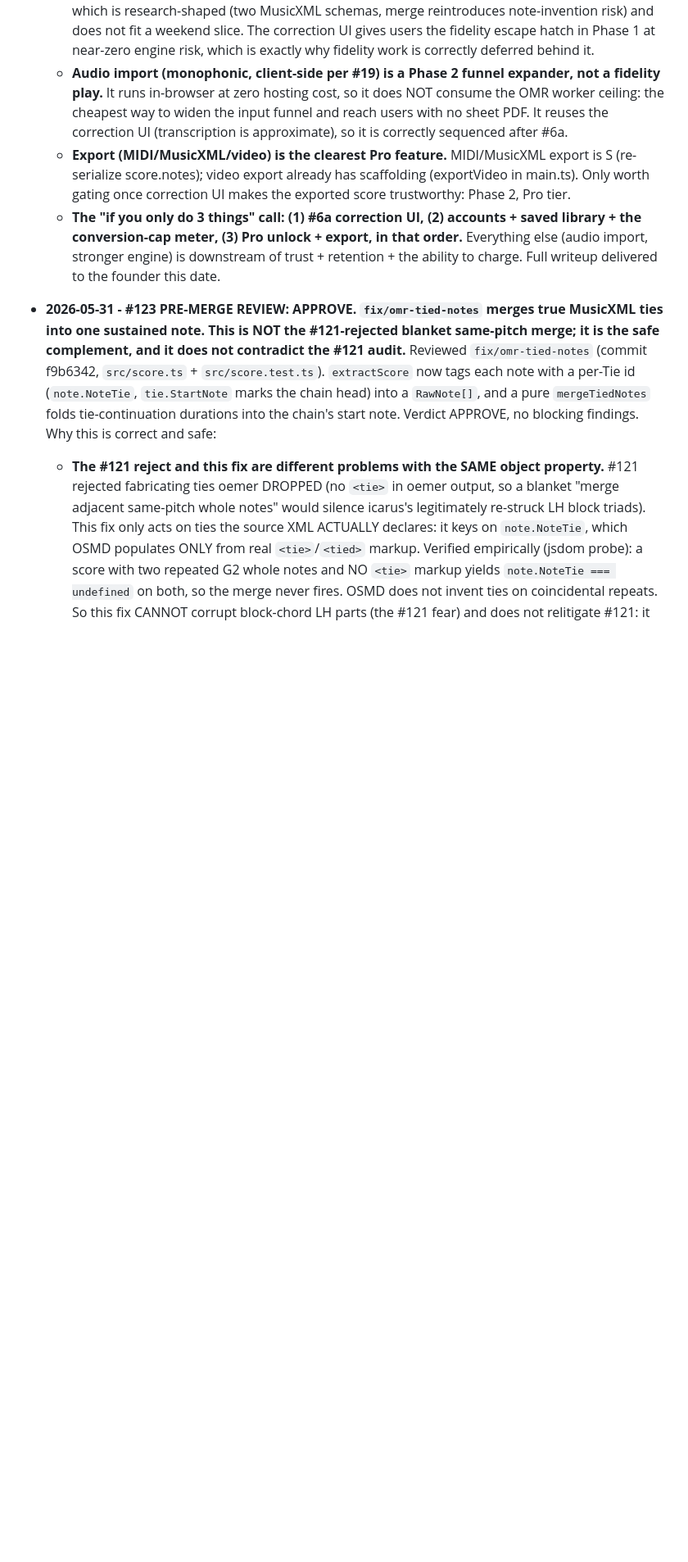
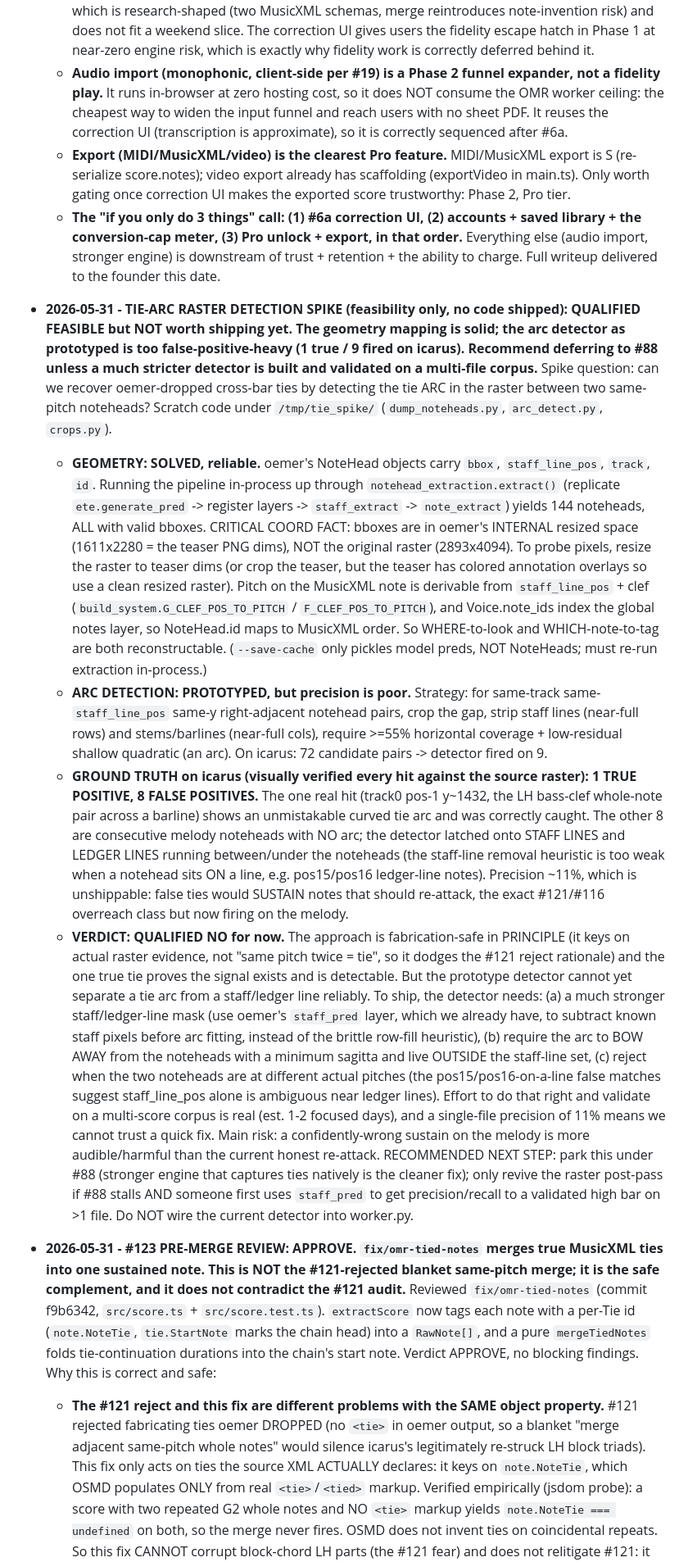
Before and after one commit to simpasgh/piano-helper, a Markdown page: docs/context/tech-lead.md, the part around the change. Shown at 82% size. Drawn GitHub-style; blank space fills up the shorter version.

Commit message:
docs(context): record tie-arc raster detection spike verdict (#134)
Tie-arc detection on top of oemer is qualified-feasible but not shippable
yet: geometry mapping is solid, but the prototype arc detector hit ~11%
precision on icarus (1 true / 9 fired), mistaking staff/ledger lines for
arcs. Defer to a tie-aware engine (#88); only revive with a staff_pred mask
and multi-file validation. Tracked as #130.

Co-authored-by: Simone Pasculli <simonepasculli@MacBook-Pro-Simone.local>
Co-authored-by: Claude Opus 4.7 <noreply@anthropic.com>

```diff
--- a/docs/context/tech-lead.md
+++ b/docs/context/tech-lead.md
@@ -44,6 +44,13 @@ construction; tempo only changes playback speed, not sync.
   - **Audio import (monophonic, client-side per #19) is a Phase 2 funnel expander, not a fidelity play.** It runs in-browser at zero hosting cost, so it does NOT consume the OMR worker ceiling: the cheapest way to widen the input funnel and reach users with no sheet PDF. It reuses the correction UI (transcription is approximate), so it is correctly sequenced after #6a.
   - **Export (MIDI/MusicXML/video) is the clearest Pro feature.** MIDI/MusicXML export is S (re-serialize score.notes); video export already has scaffolding (exportVideo in main.ts). Only worth gating once correction UI makes the exported score trustworthy: Phase 2, Pro tier.
   - **The "if you only do 3 things" call: (1) #6a correction UI, (2) accounts + saved library + the conversion-cap meter, (3) Pro unlock + export, in that order.** Everything else (audio import, stronger engine) is downstream of trust + retention + the ability to charge. Full writeup delivered to the founder this date.
+
+- **2026-05-31 - TIE-ARC RASTER DETECTION SPIKE (feasibility only, no code shipped): QUALIFIED FEASIBLE but NOT worth shipping yet. The geometry mapping is solid; the arc detector as prototyped is too false-positive-heavy (1 true / 9 fired on icarus). Recommend deferring to #88 unless a much stricter detector is built and validated on a multi-file corpus.**
+  Spike question: can we recover oemer-dropped cross-bar ties by detecting the tie ARC in the raster between two same-pitch noteheads? Scratch code under `/tmp/tie_spike/` (`dump_noteheads.py`, `arc_detect.py`, `crops.py`).
+  - **GEOMETRY: SOLVED, reliable.** oemer's NoteHead objects carry `bbox`, `staff_line_pos`, `track`, `id`. Running the pipeline in-process up through `notehead_extraction.extract()` (replicate `ete.generate_pred` -> register layers -> `staff_extract` -> `note_extract`) yields 144 noteheads, ALL with valid bboxes. CRITICAL COORD FACT: bboxes are in oemer's INTERNAL resized space (1611x2280 = the teaser PNG dims), NOT the original raster (2893x4094). To probe pixels, resize the raster to teaser dims (or crop the teaser, but the teaser has colored annotation overlays so use a clean resized raster). Pitch on the MusicXML note is derivable from `staff_line_pos` + clef (`build_system.G_CLEF_POS_TO_PITCH` / `F_CLEF_POS_TO_PITCH`), and Voice.note_ids index the global notes layer, so NoteHead.id maps to MusicXML order. So WHERE-to-look and WHICH-note-to-tag are both reconstructable. (`--save-cache` only pickles model preds, NOT NoteHeads; must re-run extraction in-process.)
+  - **ARC DETECTION: PROTOTYPED, but precision is poor.** Strategy: for same-track same-`staff_line_pos` same-y right-adjacent notehead pairs, crop the gap, strip staff lines (near-full rows) and stems/barlines (near-full cols), require >=55% horizontal coverage + low-residual shallow quadratic (an arc). On icarus: 72 candidate pairs -> detector fired on 9.
+  - **GROUND TRUTH on icarus (visually verified every hit against the source raster): 1 TRUE POSITIVE, 8 FALSE POSITIVES.** The one real hit (track0 pos-1 y~1432, the LH bass-clef whole-note pair across a barline) shows an unmistakable curved tie arc and was correctly caught. The other 8 are consecutive melody noteheads with NO arc; the detector latched onto STAFF LINES and LEDGER LINES running between/under the noteheads (the staff-line removal heuristic is too weak when a notehead sits ON a line, e.g. pos15/pos16 ledger-line notes). Precision ~11%, which is unshippable: false ties would SUSTAIN notes that should re-attack, the exact #121/#116 overreach class but now firing on the melody.
+  - **VERDICT: QUALIFIED NO for now.** The approach is fabrication-safe in PRINCIPLE (it keys on actual raster evidence, not "same pitch twice = tie", so it dodges the #121 reject rationale) and the one true tie proves the signal exists and is detectable. But the prototype detector cannot yet separate a tie arc from a staff/ledger line reliably. To ship, the detector needs: (a) a much stronger staff/ledger-line mask (use oemer's `staff_pred` layer, which we already have, to subtract known staff pixels before arc fitting, instead of the brittle row-fill heuristic), (b) require the arc to BOW AWAY from the noteheads with a minimum sagitta and live OUTSIDE the staff-line set, (c) reject when the two noteheads are at different actual pitches (the pos15/pos16-on-a-line false matches suggest staff_line_pos alone is ambiguous near ledger lines). Effort to do that right and validate on a multi-score corpus is real (est. 1-2 focused days), and a single-file precision of 11% means we cannot trust a quick fix. Main risk: a confidently-wrong sustain on the melody is more audible/harmful than the current honest re-attack. RECOMMENDED NEXT STEP: park this under #88 (stronger engine that captures ties natively is the cleaner fix); only revive the raster post-pass if #88 stalls AND someone first uses `staff_pred` to get precision/recall to a validated high bar on >1 file. Do NOT wire the current detector into worker.py.
 
 - **2026-05-31 - #123 PRE-MERGE REVIEW: APPROVE. `fix/omr-tied-notes` merges true MusicXML ties into one sustained note. This is NOT the #121-rejected blanket same-pitch merge; it is the safe complement, and it does not contradict the #121 audit.**
   Reviewed `fix/omr-tied-notes` (commit f9b6342, `src/score.ts` + `src/score.test.ts`). `extractScore` now
```
